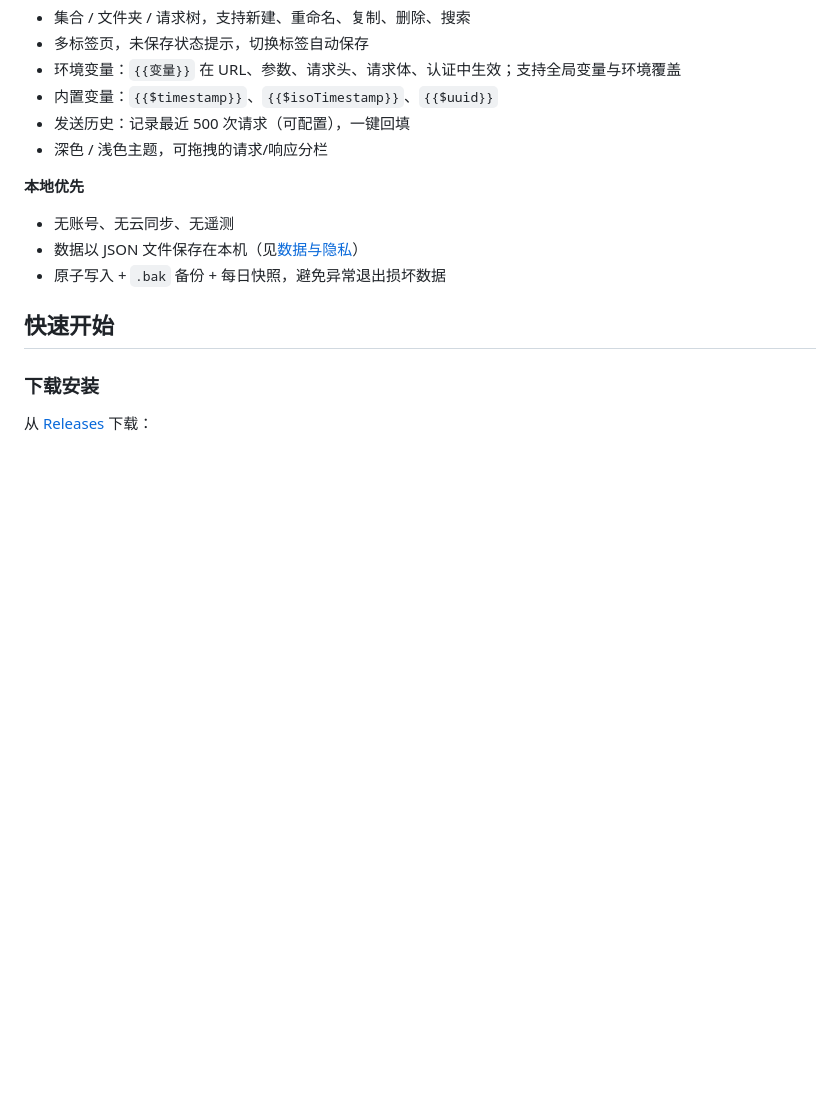
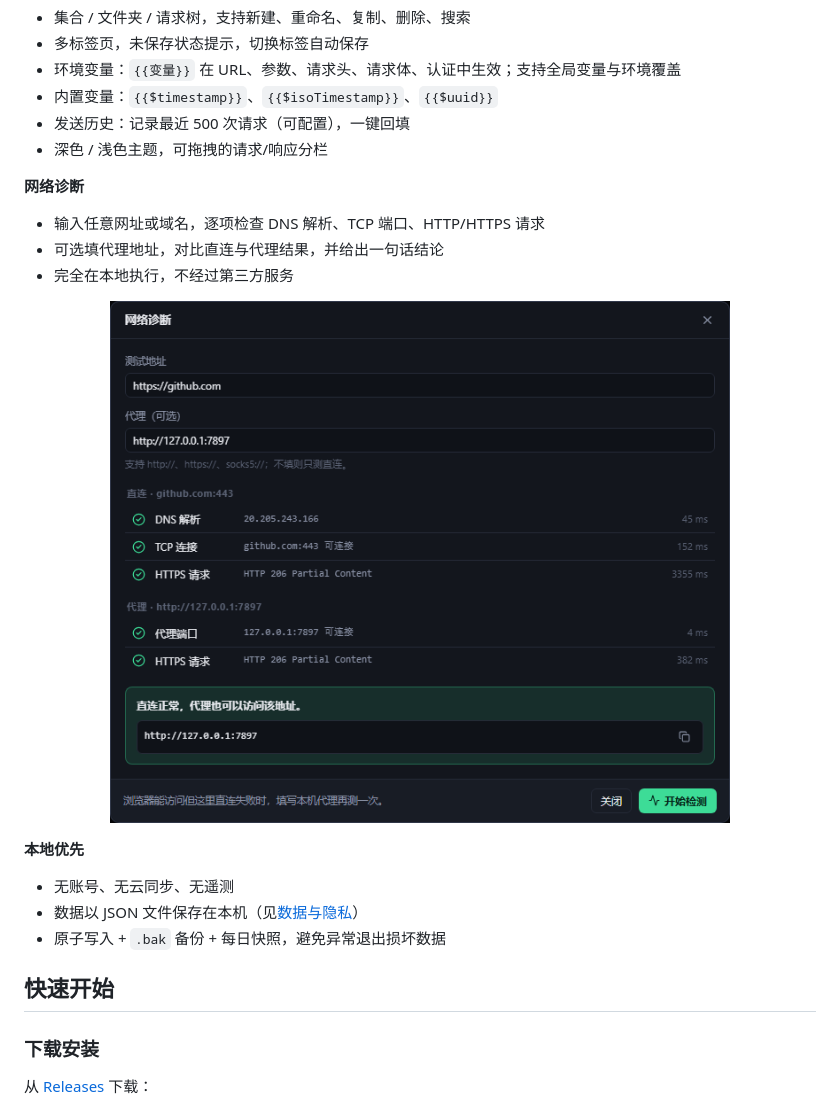
Before and after one commit to kusanyao/hummingbird, a Markdown page: README.md, the part around the change. Rendered like a GitHub page; pictures changed too: docs/network-diagnostics.png (added); blank space fills up the shorter version.

```diff
--- a/README.md
+++ b/README.md
@@ -60,6 +60,16 @@ Postman 很好用，但越来越多的时间花在了和调试无关的事情上
 - 内置变量：`{{$timestamp}}`、`{{$isoTimestamp}}`、`{{$uuid}}`
 - 发送历史：记录最近 500 次请求（可配置），一键回填
 - 深色 / 浅色主题，可拖拽的请求/响应分栏
+
+**网络诊断**
+
+- 输入任意网址或域名，逐项检查 DNS 解析、TCP 端口、HTTP/HTTPS 请求
+- 可选填代理地址，对比直连与代理结果，并给出一句话结论
+- 完全在本地执行，不经过第三方服务
+
+<p align="center">
+  <img src="docs/network-diagnostics.png" width="620" alt="网络诊断" />
+</p>
 
 **本地优先**
 
```
Also changed, not shown: 14 other files.
